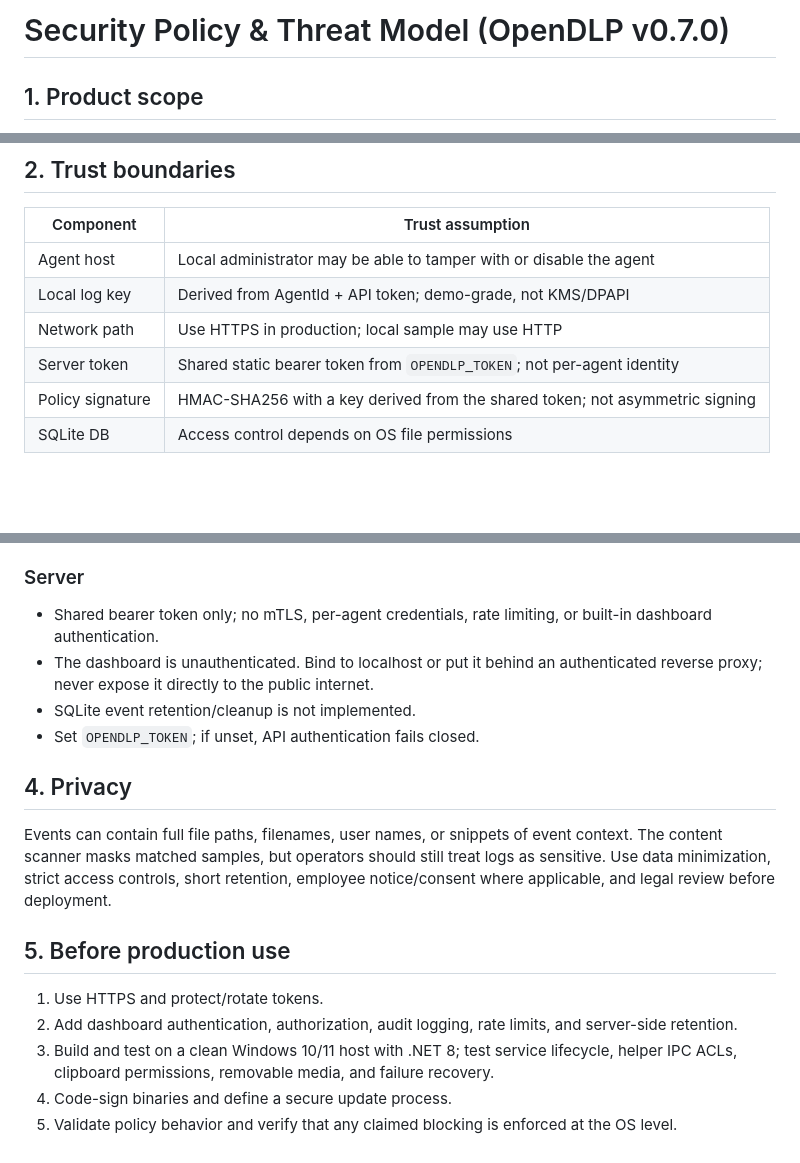
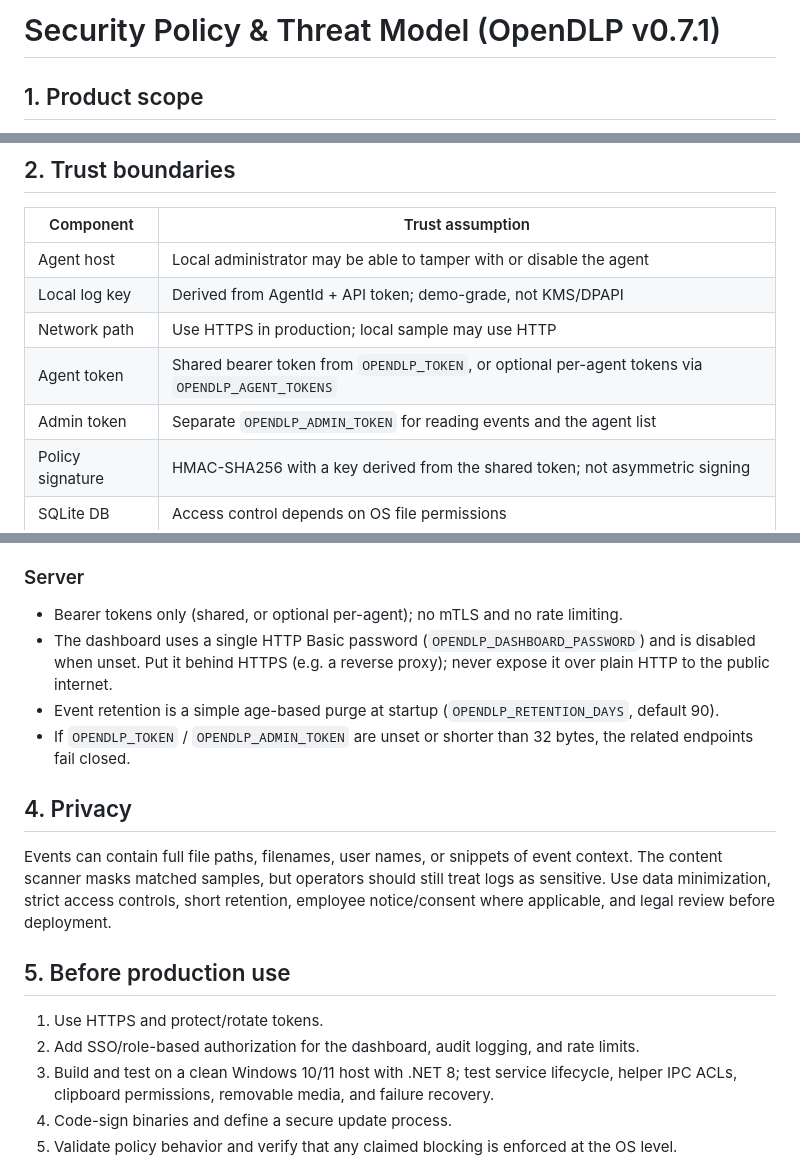
Before and after one commit to ewjfqwe475328u0rmcjidw/OpenDLP, a Markdown page: SECURITY.md, 3 parts joined by grey strips. GitHub-like rendering; blank space fills up the shorter version.

```diff
--- a/SECURITY.md
+++ b/SECURITY.md
@@ -1,4 +1,4 @@
-# Security Policy & Threat Model (OpenDLP v0.7.0)
+# Security Policy & Threat Model (OpenDLP v0.7.1)
 
 ## 1. Product scope
 
@@ -13,7 +13,8 @@ It is **not** a kernel-level DLP and must not be relied on to guarantee blocking
 | Agent host | Local administrator may be able to tamper with or disable the agent |
 | Local log key | Derived from AgentId + API token; demo-grade, not KMS/DPAPI |
 | Network path | Use HTTPS in production; local sample may use HTTP |
-| Server token | Shared static bearer token from `OPENDLP_TOKEN`; not per-agent identity |
+| Agent token | Shared bearer token from `OPENDLP_TOKEN`, or optional per-agent tokens via `OPENDLP_AGENT_TOKENS` |
+| Admin token | Separate `OPENDLP_ADMIN_TOKEN` for reading events and the agent list |
 | Policy signature | HMAC-SHA256 with a key derived from the shared token; not asymmetric signing |
 | SQLite DB | Access control depends on OS file permissions |
 
@@ -34,10 +35,10 @@ It is **not** a kernel-level DLP and must not be relied on to guarantee blocking
 - Does not install or manage a Windows Service. Test the command-line mode and restart behavior separately.
 
 ### Server
-- Shared bearer token only; no mTLS, per-agent credentials, rate limiting, or built-in dashboard authentication.
-- The dashboard is unauthenticated. Bind to localhost or put it behind an authenticated reverse proxy; never expose it directly to the public internet.
-- SQLite event retention/cleanup is not implemented.
-- Set `OPENDLP_TOKEN`; if unset, API authentication fails closed.
+- Bearer tokens only (shared, or optional per-agent); no mTLS and no rate limiting.
+- The dashboard uses a single HTTP Basic password (`OPENDLP_DASHBOARD_PASSWORD`) and is disabled when unset. Put it behind HTTPS (e.g. a reverse proxy); never expose it over plain HTTP to the public internet.
+- Event retention is a simple age-based purge at startup (`OPENDLP_RETENTION_DAYS`, default 90).
+- If `OPENDLP_TOKEN` / `OPENDLP_ADMIN_TOKEN` are unset or shorter than 32 bytes, the related endpoints fail closed.
 
 ## 4. Privacy
 
@@ -46,7 +47,7 @@ Events can contain full file paths, filenames, user names, or snippets of event
 ## 5. Before production use
 
 1. Use HTTPS and protect/rotate tokens.
-2. Add dashboard authentication, authorization, audit logging, rate limits, and server-side retention.
+2. Add SSO/role-based authorization for the dashboard, audit logging, and rate limits.
 3. Build and test on a clean Windows 10/11 host with .NET 8; test service lifecycle, helper IPC ACLs, clipboard permissions, removable media, and failure recovery.
 4. Code-sign binaries and define a secure update process.
 5. Validate policy behavior and verify that any claimed blocking is enforced at the OS level.
```
Also changed, not shown: README.md (+55 -30 lines), README.zh-TW.md (added, +90 -0 lines).
